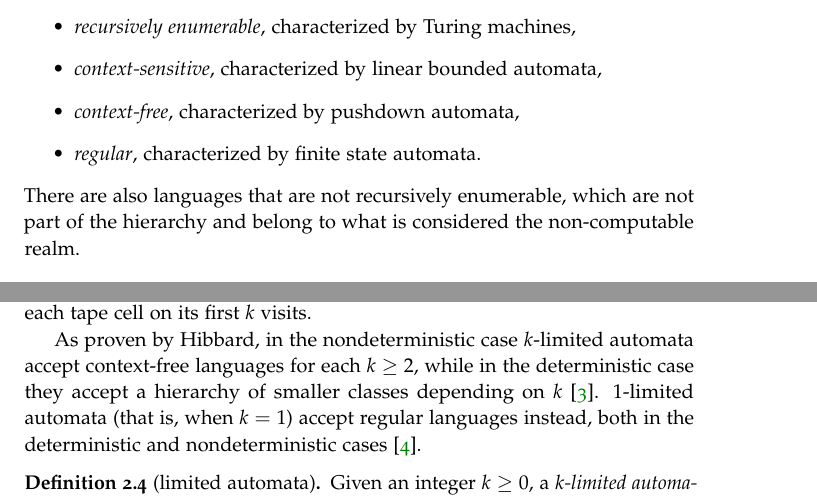
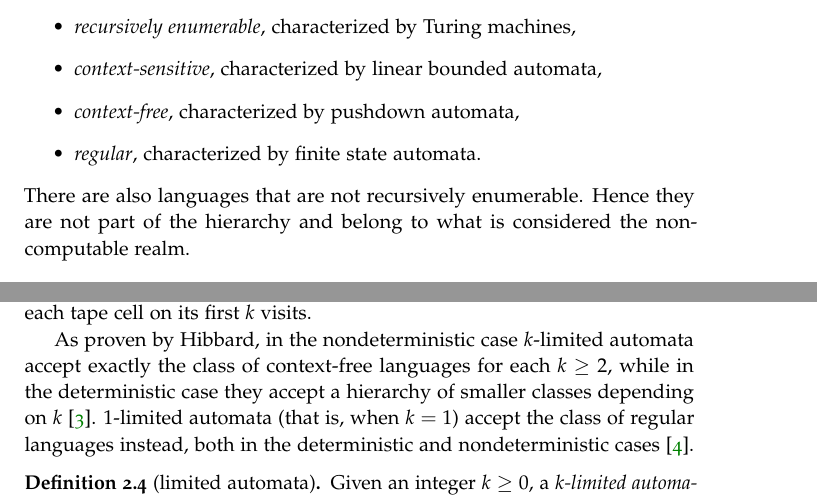
Before and after one commit to sgorblex-unimi/computational-models-and-complexity-questions, a LaTeX thesis (cmcq.tex, which reads src/context.tex, src/preliminaries.tex): two parts of pages 8 and 18 of 74, joined at a grey line, cut so that both start at the same text. Compiled offline with pdfLaTeX; TikZ figures are drawn from their code, not taken from saved files.

Commit message:
small improvements

```diff
--- a/src/context.tex
+++ b/src/context.tex
@@ -17,7 +17,7 @@ The hierarchy, originally described for grammars, spans four language classes, e
 	\item \emph{context-free}, characterized by pushdown automata,
 	\item \emph{regular}, characterized by finite state automata.
 \end{itemize}
-There are also languages that are not recursively enumerable, which are not part of the hierarchy and belong to what is considered the non-computable realm.
+There are also languages that are not recursively enumerable. Hence they are not part of the hierarchy and belong to what is considered the non-computable realm.
 
 \paragraph{Nondeterminism} A very important concept in formal language theory is the one of \emph{nondeterminism}.
 At a given time of its computation, a nondeterministic machine has possibly multiple choices on the next step, which implies the possibility of several computation paths given the same input.
--- a/src/preliminaries.tex
+++ b/src/preliminaries.tex
@@ -126,8 +126,8 @@ They were introduced in~\citeyear{Hib67} by \citeauthor{Hib67}, who wanted to in
 
 Given a non-negative integer~$k$, a \emph{$k$-limited automaton} is a two-way machine that operates on a tape, initially containing the input, and can only write on each tape cell on its first~$k$ visits.
 
-As proven by \citeauthor{Hib67}, in the nondeterministic case $k$-limited automata accept context-free languages for each~$k\ge2$, while in the deterministic case they accept a hierarchy of smaller classes depending on~$k$~\cite{Hib67}.
-$1$-limited automata (that is, when~$k=1$) accept regular languages instead, both in the deterministic and nondeterministic cases~\cite{WagWec86}.
+As proven by \citeauthor{Hib67}, in the nondeterministic case $k$-limited automata accept exactly the class of context-free languages for each~$k\ge2$, while in the deterministic case they accept a hierarchy of smaller classes depending on~$k$~\cite{Hib67}.
+$1$-limited automata (that is, when~$k=1$) accept the class of regular languages instead, both in the deterministic and nondeterministic cases~\cite{WagWec86}.
 
 \begin{defn}[limited automata]\label{def:kla}
 	Given an integer~$k\ge0$, a \emph{$k$-limited automaton} (\kLA) is a 6-tuple~$(Q,\Sigma,\Gamma,\delta,q_I,F)$ where:
```
